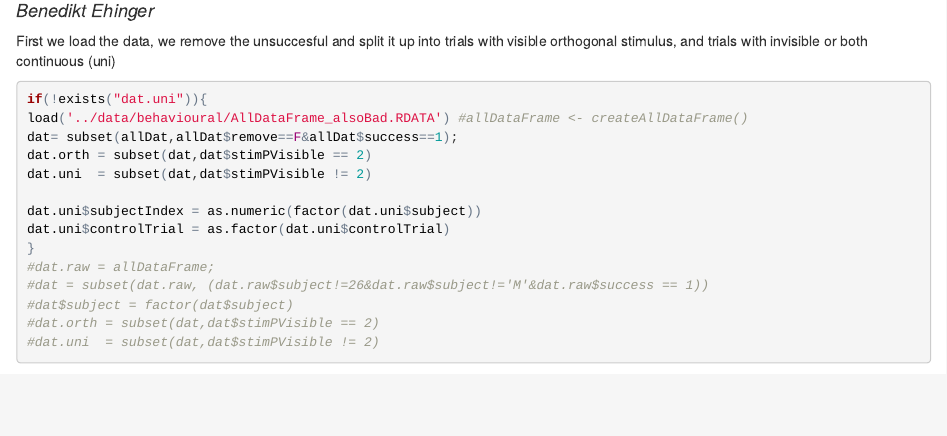
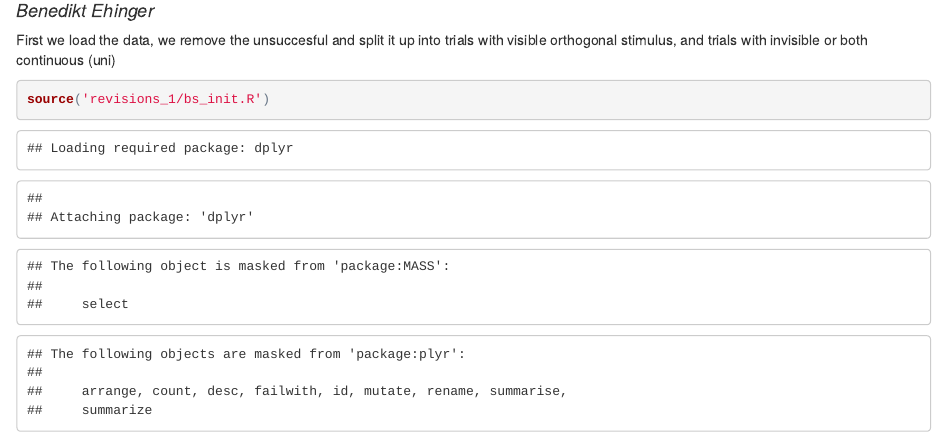
Before and after one commit to behinger/blind_spot_psychophy, an R Markdown document (scripts/bs_blindSpot.Rmd): the page in a window 1100 px wide, from 110 px down. The pictures show the output file scripts/bs_blindSpot.html that the author committed with the source, opened offline.

````diff
--- a/scripts/bs_blindSpot.Rmd
+++ b/scripts/bs_blindSpot.Rmd
@@ -24,15 +24,7 @@
 First we load the data, we remove the unsuccesful and split it up into trials with visible orthogonal stimulus, and trials with invisible or both continuous (uni)
 ```{r load data}
 
-if(!exists("dat.uni")){
-load('../data/behavioural/AllDataFrame_alsoBad.RDATA') #allDataFrame <- createAllDataFrame()
-dat= subset(allDat,allDat$remove==F&allDat$success==1);
-dat.orth = subset(dat,dat$stimPVisible == 2)
-dat.uni  = subset(dat,dat$stimPVisible != 2)
-
-dat.uni$subjectIndex = as.numeric(factor(dat.uni$subject))
-dat.uni$controlTrial = as.factor(dat.uni$controlTrial)
-}
+source('revisions_1/bs_init.R')
 #dat.raw = allDataFrame;
 #dat = subset(dat.raw, (dat.raw$subject!=26&dat.raw$subject!='M'&dat.raw$success == 1))
 #dat$subject = factor(dat$subject)
````
Also changed, not shown: scripts/bs_blindSpot.html.
